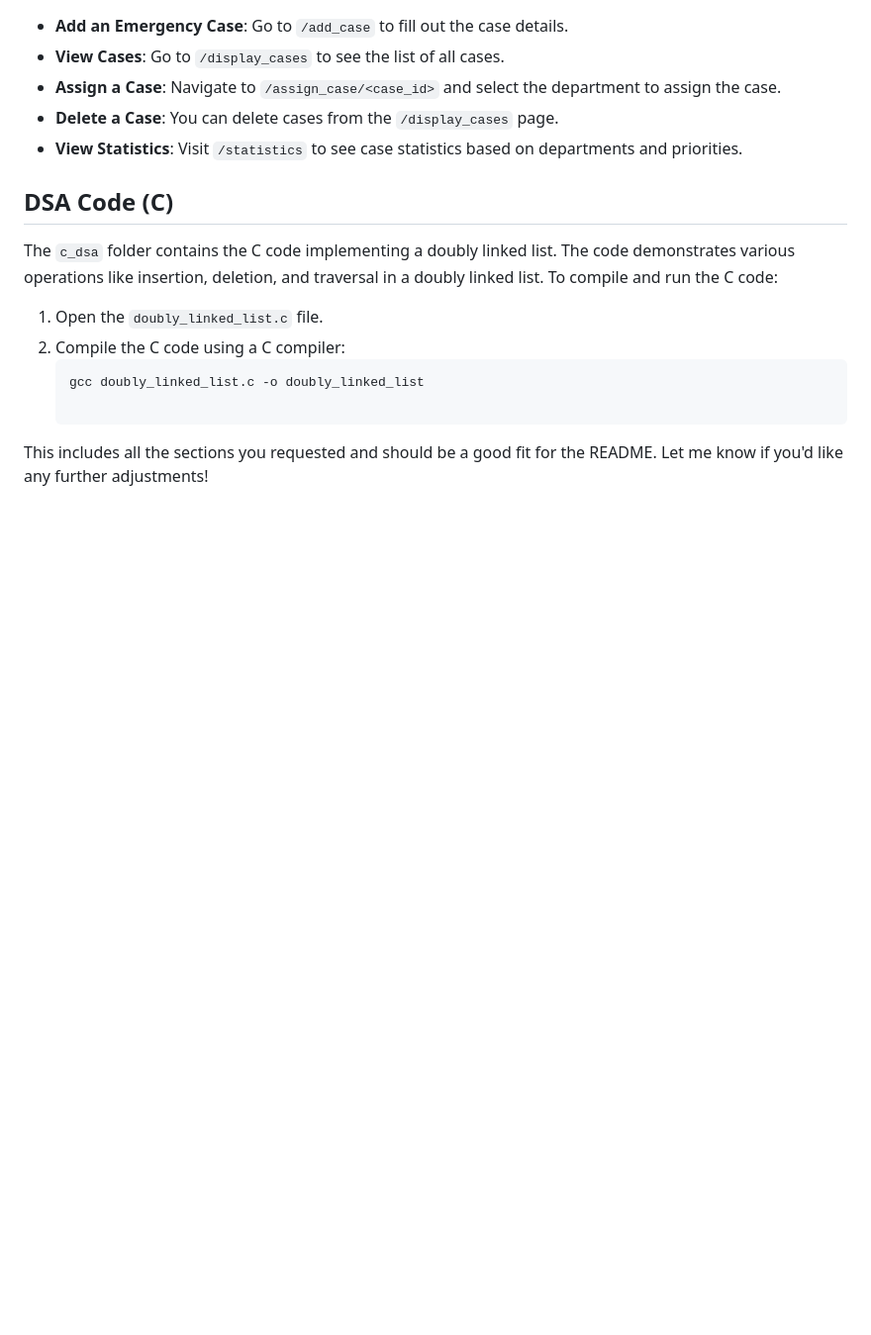
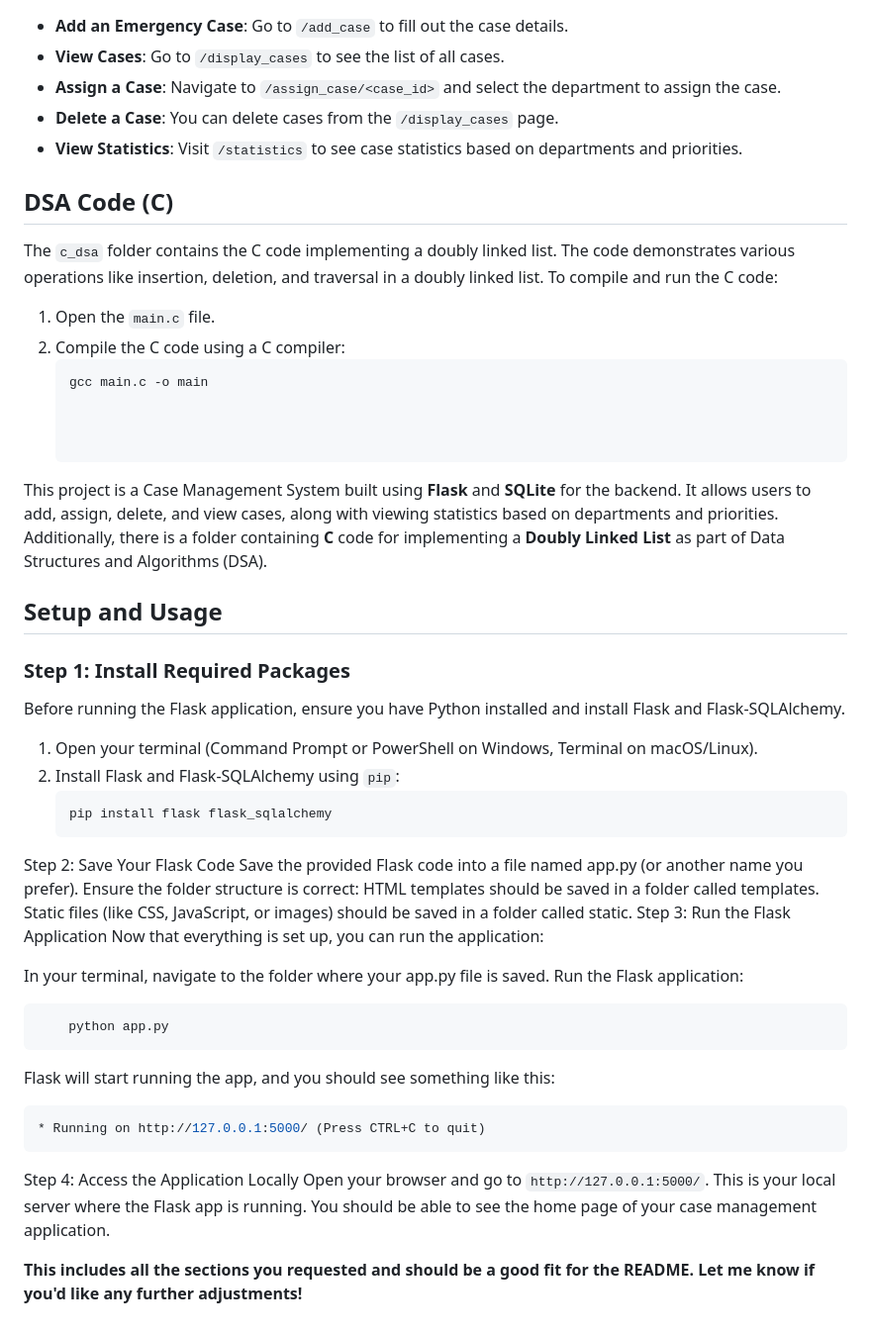
Before and after one commit to rohiths08/911-Emergency-Dispatcher-System, a Markdown page: README.md, the part around the change. Shown: that part at 99% size. Rendered like a GitHub page; blank space fills up the shorter version.

````diff
--- a/README.md
+++ b/README.md
@@ -67,9 +67,44 @@ The database is configured to use SQLite, and the Case model is automatically cr
 ## DSA Code (C)
 The `c_dsa` folder contains the C code implementing a doubly linked list. The code demonstrates various operations like insertion, deletion, and traversal in a doubly linked list. To compile and run the C code:
 
-1. Open the `doubly_linked_list.c` file.
+1. Open the `main.c` file.
 2. Compile the C code using a C compiler:
    ```bash
-   gcc doubly_linked_list.c -o doubly_linked_list
+   gcc main.c -o main
 
-This includes all the sections you requested and should be a good fit for the README. Let me know if you'd like any further adjustments!
+
+
+This project is a Case Management System built using **Flask** and **SQLite** for the backend. It allows users to add, assign, delete, and view cases, along with viewing statistics based on departments and priorities. Additionally, there is a folder containing **C** code for implementing a **Doubly Linked List** as part of Data Structures and Algorithms (DSA).
+
+## Setup and Usage
+
+### Step 1: Install Required Packages
+Before running the Flask application, ensure you have Python installed and install Flask and Flask-SQLAlchemy.
+
+1. Open your terminal (Command Prompt or PowerShell on Windows, Terminal on macOS/Linux).
+2. Install Flask and Flask-SQLAlchemy using `pip`:
+   ```bash
+   pip install flask flask_sqlalchemy
+Step 2: Save Your Flask Code
+Save the provided Flask code into a file named app.py (or another name you prefer).
+Ensure the folder structure is correct:
+HTML templates should be saved in a folder called templates.
+Static files (like CSS, JavaScript, or images) should be saved in a folder called static.
+Step 3: Run the Flask Application
+Now that everything is set up, you can run the application:
+
+In your terminal, navigate to the folder where your app.py file is saved.
+Run the Flask application:
+   ```bash
+       python app.py
+```
+Flask will start running the app, and you should see something like this:
+```bash
+* Running on http://127.0.0.1:5000/ (Press CTRL+C to quit)
+```
+Step 4: Access the Application Locally
+Open your browser and go to ```http://127.0.0.1:5000/```.
+This is your local server where the Flask app is running. You should be able to see the home page of your case management application.
+
+
+**This includes all the sections you requested and should be a good fit for the README. Let me know if you'd like any further adjustments!**
````
